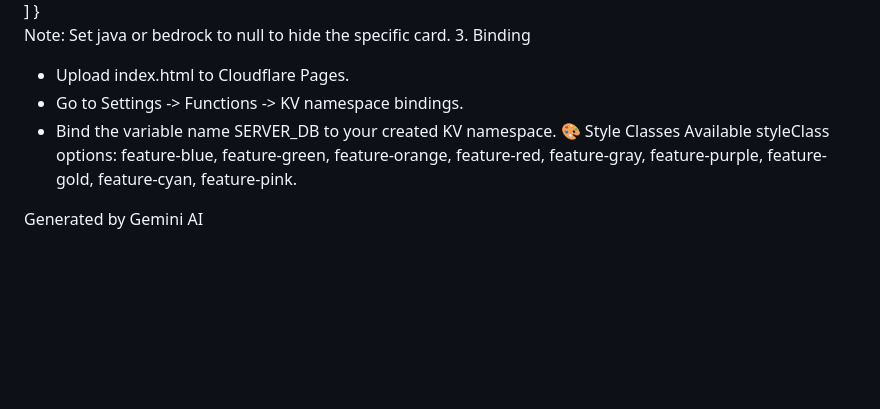
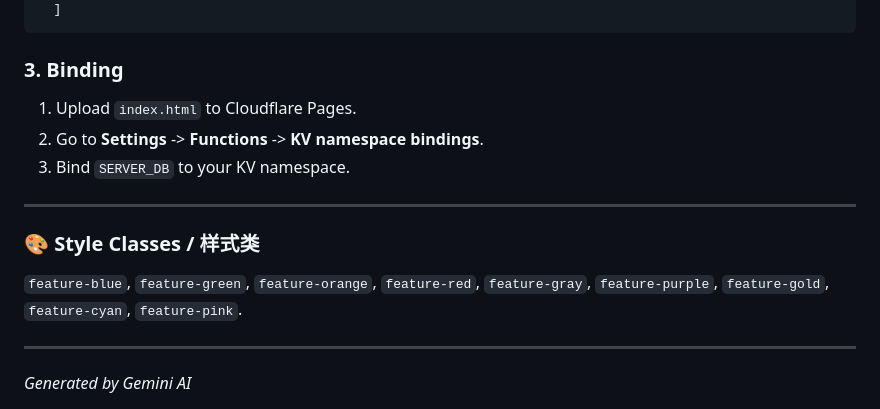
Before and after one commit to xiaoqi7671/ServerinfoWeb, a Markdown page: README.md, the part around one of its changes. Drawn GitHub-style; folded sections open; blank space fills up the shorter version.

````diff
--- a/README.md
+++ b/README.md
@@ -90,15 +103,16 @@ Fill the config value with the following JSON template:
       "value": "12345678"
     }
   ]
-}
+```
+### 3. Binding
+1. Upload `index.html` to Cloudflare Pages.
+2. Go to **Settings** -> **Functions** -> **KV namespace bindings**.
+3. Bind `SERVER_DB` to your KV namespace.
 
-Note: Set java or bedrock to null to hide the specific card.
-3. Binding
- * Upload index.html to Cloudflare Pages.
- * Go to Settings -> Functions -> KV namespace bindings.
- * Bind the variable name SERVER_DB to your created KV namespace.
-🎨 Style Classes
-Available styleClass options:
-feature-blue, feature-green, feature-orange, feature-red, feature-gray, feature-purple, feature-gold, feature-cyan, feature-pink.
-</details>
-Generated by Gemini AI
+---
+
+### 🎨 Style Classes / 样式类
+`feature-blue`, `feature-green`, `feature-orange`, `feature-red`, `feature-gray`, `feature-purple`, `feature-gold`, `feature-cyan`, `feature-pink`.
+
+---
+*Generated by Gemini AI*
````
Also changed, not shown: other parts of README.md (+56 -43 lines).
